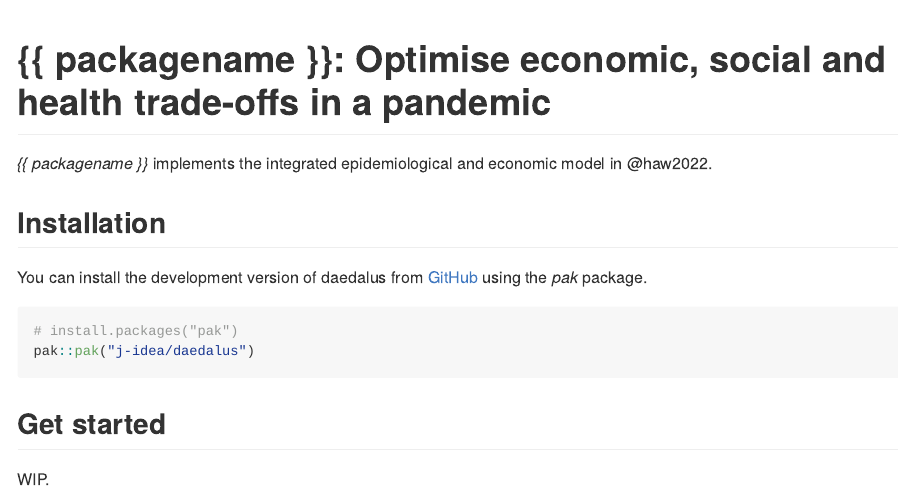
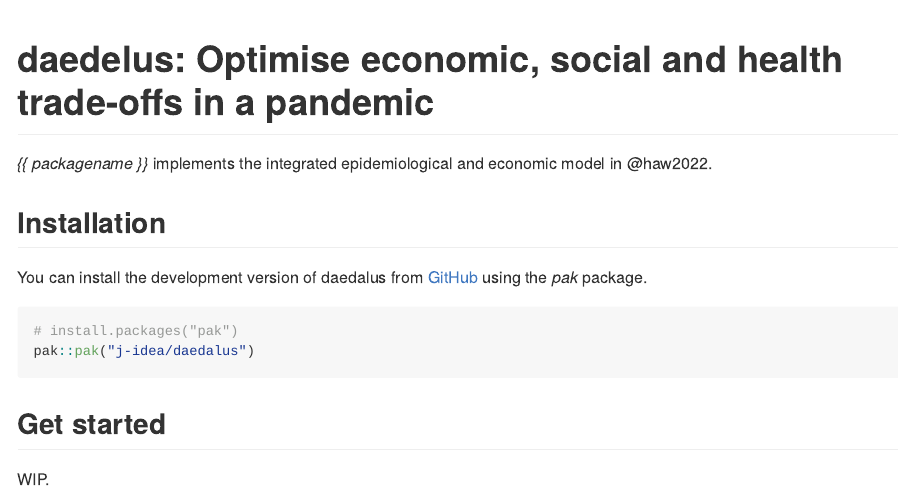
Before and after one commit to jameel-institute/daedalus, an R Markdown document (README.Rmd): the page in a window 1100 px wide, from its top. Rendered offline with R 4.5, knitr and Pandoc, with nearby package versions; a font, style sheet, LaTeX package, included part or bibliography that could not be used is replaced or left out; badge pictures from the web are left out.

Commit message:
Apply suggestions from code review
Co-authored-by: Rich FitzJohn <rich.fitzjohn@gmail.com>

````diff
--- a/README.Rmd
+++ b/README.Rmd
@@ -15,7 +15,7 @@ knitr::opts_chunk$set(
 )
 ```
 
-# {{ packagename }}: Optimise economic, social and health trade-offs in a pandemic
+# daedelus: Optimise economic, social and health trade-offs in a pandemic
 
 <!-- badges: start -->
 [![Project Status: WIP – Initial development is in progress, but there has not yet been a stable, usable release suitable for the public.](https://www.repostatus.org/badges/latest/wip.svg)](https://www.repostatus.org/#wip)
````
Also changed, not shown: README.Rmd (1 more changed lines), 1 other file.
